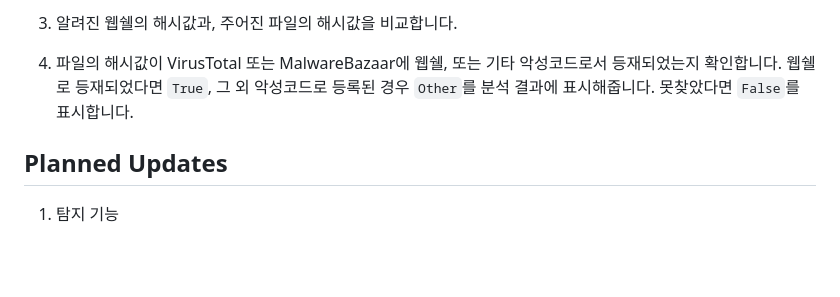
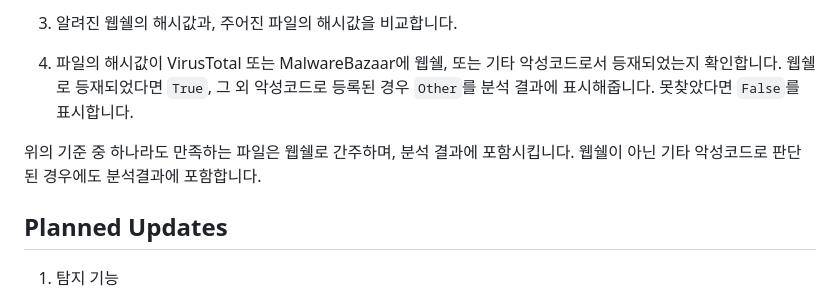
Before and after one commit to greyhawk16/webshell_detector, a Markdown page: README_KOR.md, the part around the change. GitHub-like rendering; blank space fills up the shorter version.

Commit message:
✨ 로직 설명 추가
파일을 분석결과에 추가하는 기준에 대한 설명 추가

```diff
--- a/README_KOR.md
+++ b/README_KOR.md
@@ -81,6 +81,7 @@ English version [➡️](https://github.com/greyhawk16/webshell_detector/blob/ma
 
 4. 파일의 해시값이 VirusTotal 또는 MalwareBazaar에 웹쉘, 또는 기타 악성코드로서 등재되었는지 확인합니다. 웹쉘로 등재되었다면 `True`, 그 외 악성코드로 등록된 경우 `Other`를 분석 결과에 표시해줍니다. 못찾았다면 `False`를 표시합니다.
 
+위의 기준 중 하나라도 만족하는 파일은 웹쉘로 간주하며, 분석 결과에 포함시킵니다. 웹쉘이 아닌 기타 악성코드로 판단된 경우에도 분석결과에 포함합니다.
 
 ## Planned Updates
 1. 탐지 기능
```
Also changed, not shown: README.md (+1 -1 lines).
